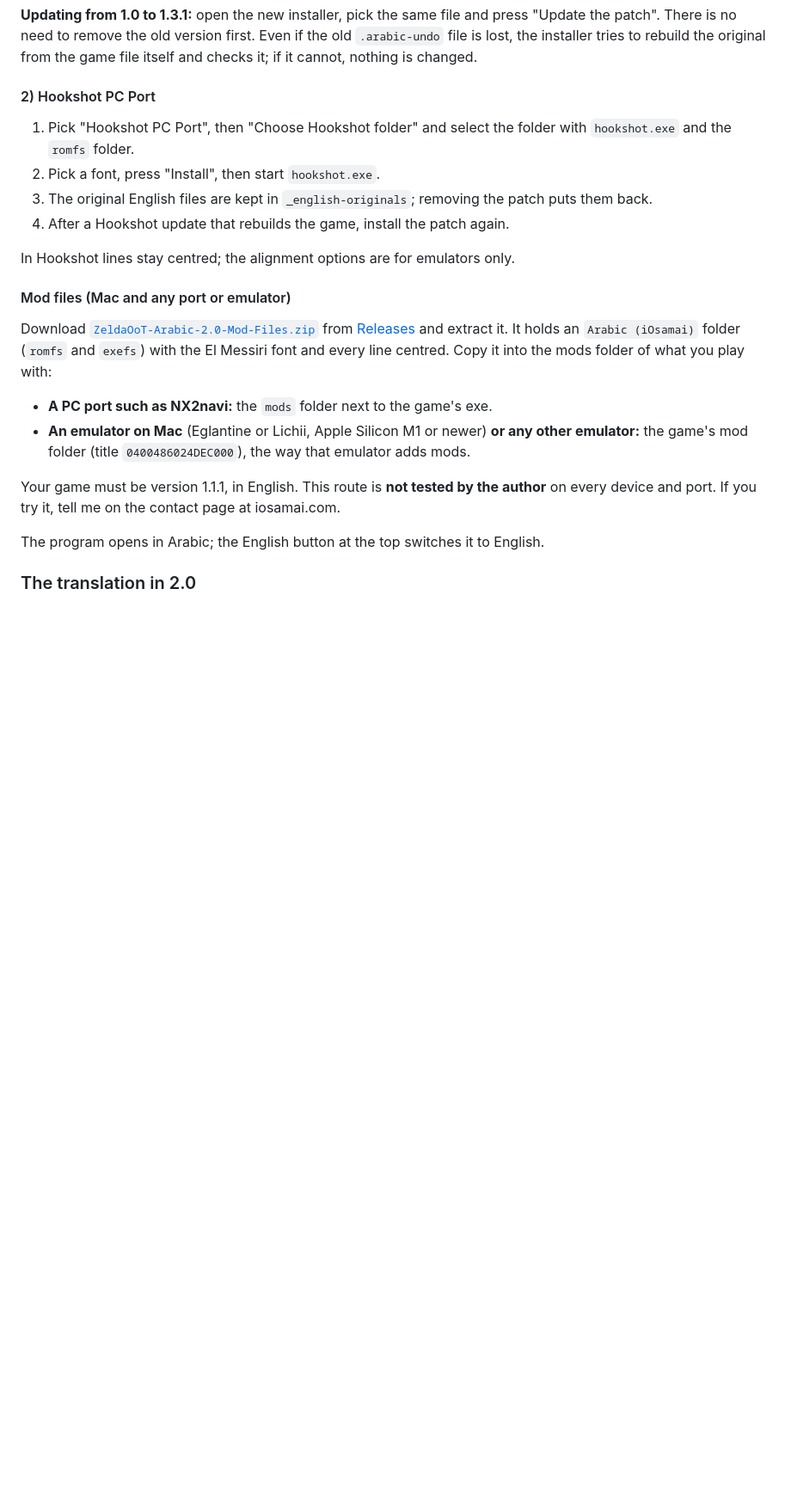
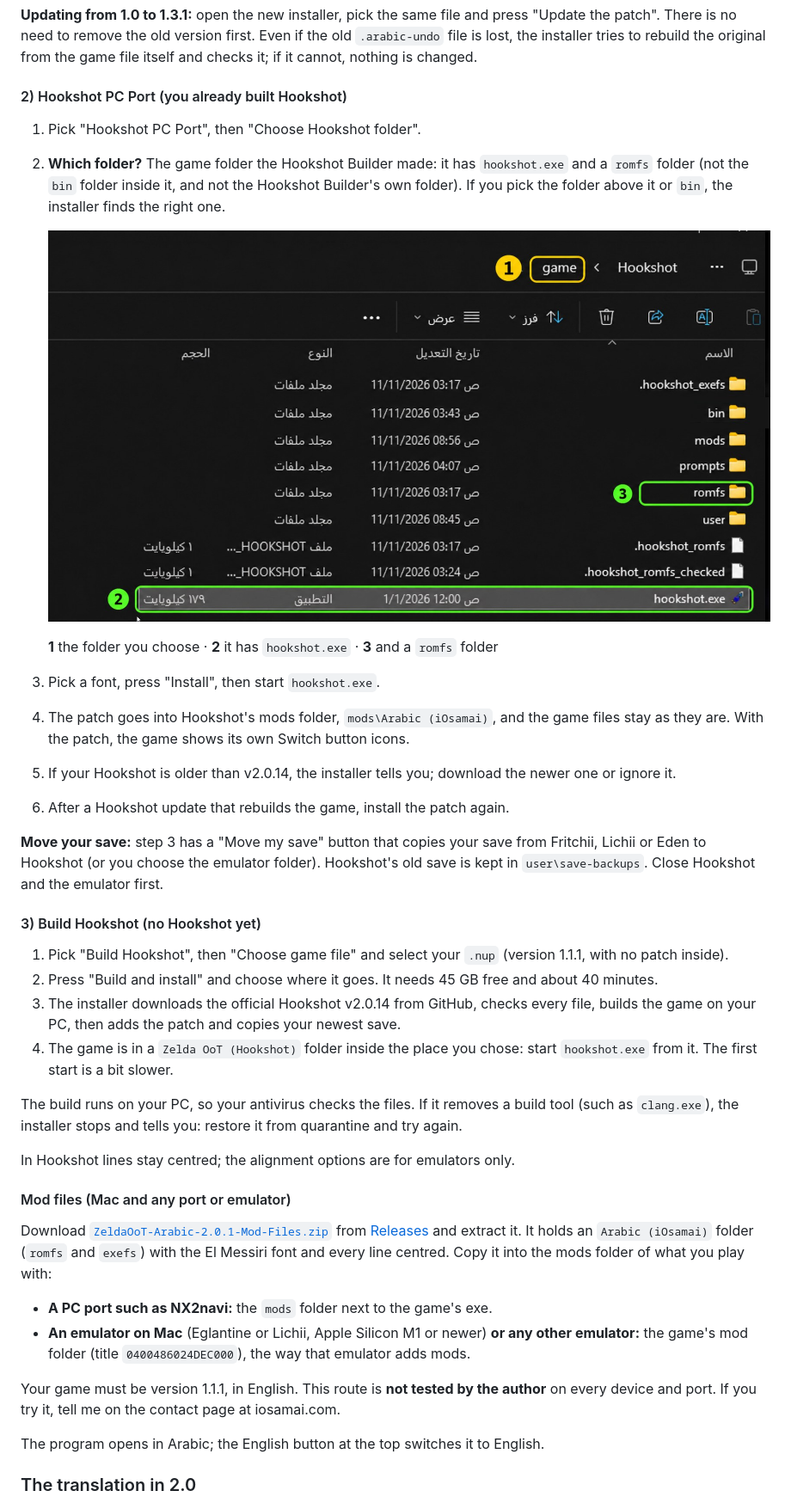
Before and after one commit to OSAMAxALHARBI/ZeldaOcarinaOfTimeRemake-Arabic, a Markdown page: README.md, the part around one of its changes. Shown at 86% size. Rendered like a GitHub page; pictures changed too: images/hookshot-folder.jpg (added); blank space fills up the shorter version.

```diff
--- a/README.md
+++ b/README.md
@@ -135,18 +152,35 @@ The installer checks that the file is version 1.1.1 before changing anything, an
 
 **Updating from 1.0 to 1.3.1:** open the new installer, pick the same file and press "Update the patch". There is no need to remove the old version first. Even if the old `.arabic-undo` file is lost, the installer tries to rebuild the original from the game file itself and checks it; if it cannot, nothing is changed.
 
-#### 2) Hookshot PC Port
+#### 2) Hookshot PC Port (you already built Hookshot)
 
-1. Pick "Hookshot PC Port", then "Choose Hookshot folder" and select the folder with `hookshot.exe` and the `romfs` folder.
-2. Pick a font, press "Install", then start `hookshot.exe`.
-3. The original English files are kept in `_english-originals`; removing the patch puts them back.
-4. After a Hookshot update that rebuilds the game, install the patch again.
+1. Pick "Hookshot PC Port", then "Choose Hookshot folder".
+2. **Which folder?** The game folder the Hookshot Builder made: it has `hookshot.exe` and a `romfs` folder (not the `bin` folder inside it, and not the Hookshot Builder's own folder). If you pick the folder above it or `bin`, the installer finds the right one.
+
+   ![Hookshot game folder](images/hookshot-folder.jpg)
+
+   **1** the folder you choose · **2** it has `hookshot.exe` · **3** and a `romfs` folder
+3. Pick a font, press "Install", then start `hookshot.exe`.
+4. The patch goes into Hookshot's mods folder, `mods\Arabic (iOsamai)`, and the game files stay as they are. With the patch, the game shows its own Switch button icons.
+5. If your Hookshot is older than v2.0.14, the installer tells you; download the newer one or ignore it.
+6. After a Hookshot update that rebuilds the game, install the patch again.
+
+**Move your save:** step 3 has a "Move my save" button that copies your save from Fritchii, Lichii or Eden to Hookshot (or you choose the emulator folder). Hookshot's old save is kept in `user\save-backups`. Close Hookshot and the emulator first.
+
+#### 3) Build Hookshot (no Hookshot yet)
+
+1. Pick "Build Hookshot", then "Choose game file" and select your `.nup` (version 1.1.1, with no patch inside).
+2. Press "Build and install" and choose where it goes. It needs 45 GB free and about 40 minutes.
+3. The installer downloads the official Hookshot v2.0.14 from GitHub, checks every file, builds the game on your PC, then adds the patch and copies your newest save.
+4. The game is in a `Zelda OoT (Hookshot)` folder inside the place you chose: start `hookshot.exe` from it. The first start is a bit slower.
+
+The build runs on your PC, so your antivirus checks the files. If it removes a build tool (such as `clang.exe`), the installer stops and tells you: restore it from quarantine and try again.
 
 In Hookshot lines stay centred; the alignment options are for emulators only.
 
 #### Mod files (Mac and any port or emulator)
 
-Download [`ZeldaOoT-Arabic-2.0-Mod-Files.zip`](https://github.com/OSAMAxALHARBI/ZeldaOcarinaOfTimeRemake-Arabic/releases/latest/download/ZeldaOoT-Arabic-2.0-Mod-Files.zip) from [Releases](../../releases/latest) and extract it. It holds an `Arabic (iOsamai)` folder (`romfs` and `exefs`) with the El Messiri font and every line centred. Copy it into the mods folder of what you play with:
+Download [`ZeldaOoT-Arabic-2.0.1-Mod-Files.zip`](https://github.com/OSAMAxALHARBI/ZeldaOcarinaOfTimeRemake-Arabic/releases/latest/download/ZeldaOoT-Arabic-2.0.1-Mod-Files.zip) from [Releases](../../releases/latest) and extract it. It holds an `Arabic (iOsamai)` folder (`romfs` and `exefs`) with the El Messiri font and every line centred. Copy it into the mods folder of what you play with:
 - **A PC port such as NX2navi:** the `mods` folder next to the game's exe.
 - **An emulator on Mac** (Eglantine or Lichii, Apple Silicon M1 or newer) **or any other emulator:** the game's mod folder (title `0400486024DEC000`), the way that emulator adds mods.
 
```
Also changed, not shown: other parts of README.md (+29 -12 lines).
